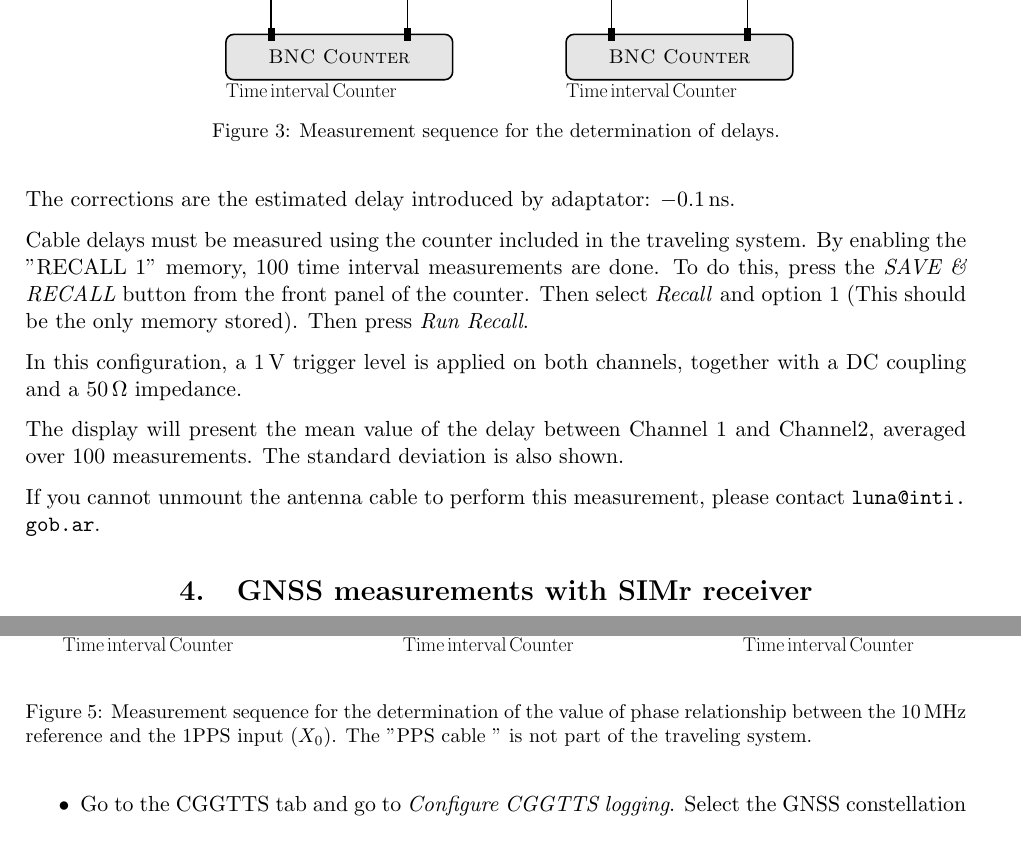
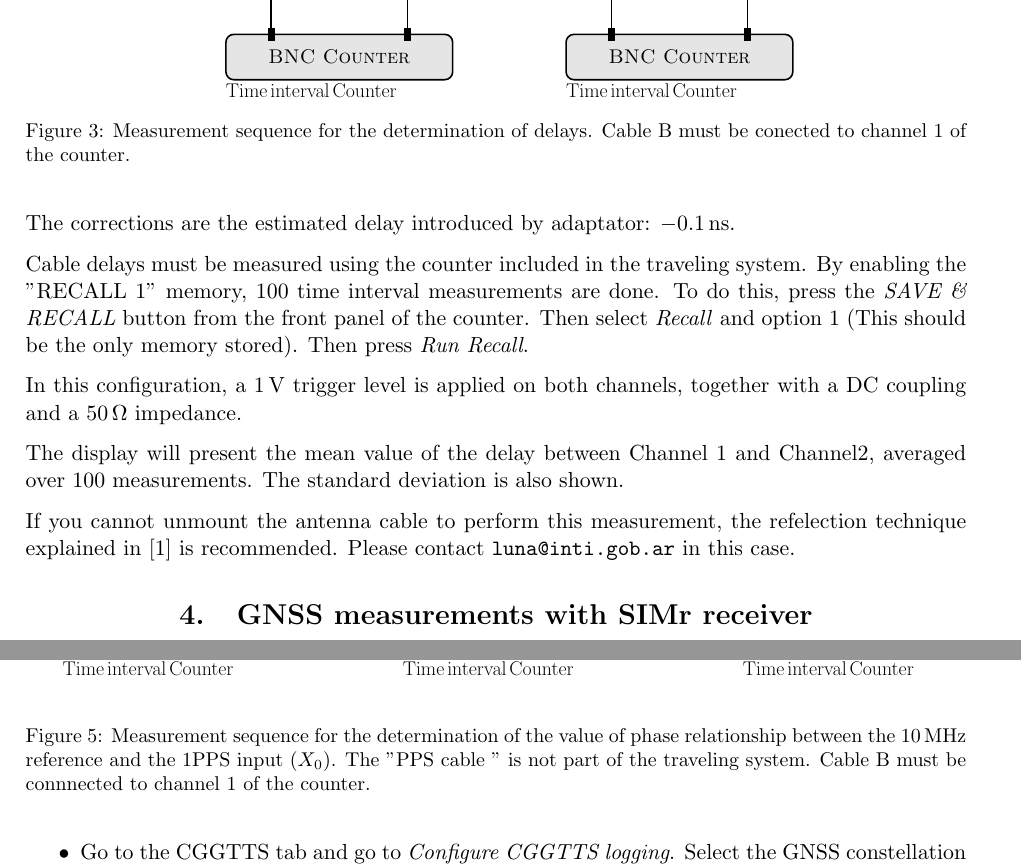
Before and after one commit to diegoluna1980/Manual-SIM-receiver, a LaTeX document (Main.tex): two parts of pages 8 and 10 of 13, joined at a grey line, cut so that both start at the same text. Compiled offline with pdfLaTeX.

Commit message:
Agrego sugerencias de Victor y documentos en .odt

```diff
--- a/Main.tex
+++ b/Main.tex
@@ -227,7 +227,7 @@ The method sugested for this measurements is the depicted in figure \ref{fig:DUT
 \begin{figure}[ht]
 \begin{center}
 \input{./Figures/DUTdelaymeasurements.tikz}
-\caption{Measurement sequence for the determination of delays.} \label{fig:DUTdelaymeasurement}
+\caption{Measurement sequence for the determination of delays. Cable B must be conected to channel 1 of the counter.} \label{fig:DUTdelaymeasurement}
 \end{center}
 \end{figure}
 
@@ -246,7 +246,7 @@ In this configuration, a \SI{1}{\volt} trigger level is applied on both channels
 
 The display will present the mean value of the delay between Channel 1 and Channel2, averaged over 100 measurements. The standard deviation is also shown.
 
-If you cannot unmount the antenna cable to perform this measurement, please contact \texttt{\url{luna@inti.gob.ar}}.
+If you cannot unmount the antenna cable to perform this measurement, the refelection technique explained in \cite{Rovera} is recommended. Please contact \texttt{\url{luna@inti.gob.ar}} in this case.
 
 %\subsection{$X_p$ Measurement}
 %\subsection{CABDLY Measurement}
@@ -278,7 +278,7 @@ Before starting logging data of the traveling receiver, it is necessary to measu
 \begin{figure}[ht]
 \begin{center}
 \input{./Figures/cabledelaymeasurement.tikz}
-\caption{Measurement sequence for the determination of the value of phase relationship between the \SI{10}{\mega\hertz} reference and the 1PPS input ($X_0$). The "PPS cable " is not part of the traveling system.} \label{fig:cabledelaymeasurement}
+\caption{Measurement sequence for the determination of the value of phase relationship between the \SI{10}{\mega\hertz} reference and the 1PPS input ($X_0$). The "PPS cable " is not part of the traveling system. Cable B must be connnected to channel 1 of the counter.} \label{fig:cabledelaymeasurement}
 \end{center}
 \end{figure}
 
```
Also changed, not shown: Main.pdf, Main.tex (2 more changed lines), 4 other files.
